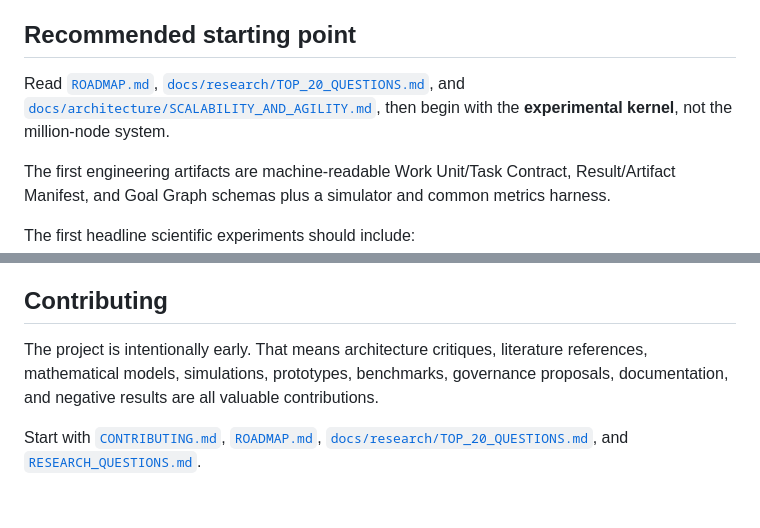
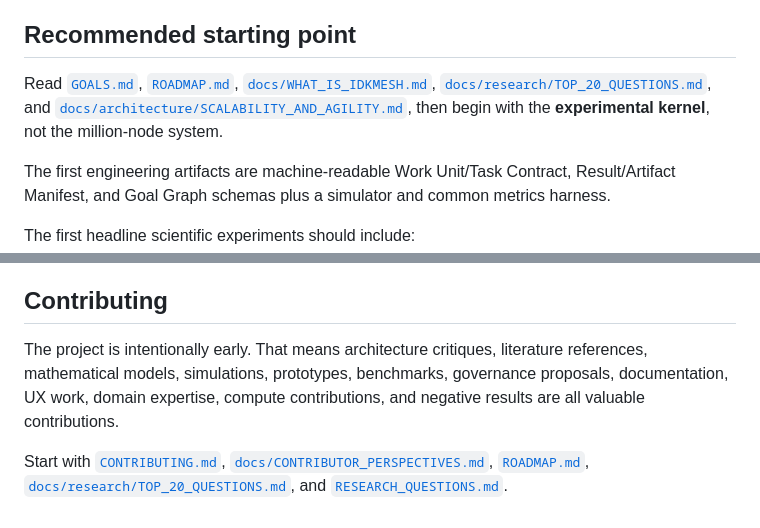
Before and after one commit to MSKazemi/idkmesh, a Markdown page: README.md, 2 parts joined by grey strips. Drawn GitHub-style.

```diff
--- a/README.md
+++ b/README.md
@@ -91,7 +125,7 @@ See [`docs/architecture/SCALABILITY_AND_AGILITY.md`](docs/architecture/SCALABILI
 
 ## Recommended starting point
 
-Read [`ROADMAP.md`](ROADMAP.md), [`docs/research/TOP_20_QUESTIONS.md`](docs/research/TOP_20_QUESTIONS.md), and [`docs/architecture/SCALABILITY_AND_AGILITY.md`](docs/architecture/SCALABILITY_AND_AGILITY.md), then begin with the **experimental kernel**, not the million-node system.
+Read [`GOALS.md`](GOALS.md), [`ROADMAP.md`](ROADMAP.md), [`docs/WHAT_IS_IDKMESH.md`](docs/WHAT_IS_IDKMESH.md), [`docs/research/TOP_20_QUESTIONS.md`](docs/research/TOP_20_QUESTIONS.md), and [`docs/architecture/SCALABILITY_AND_AGILITY.md`](docs/architecture/SCALABILITY_AND_AGILITY.md), then begin with the **experimental kernel**, not the million-node system.
 
 The first engineering artifacts are machine-readable Work Unit/Task Contract, Result/Artifact Manifest, and Goal Graph schemas plus a simulator and common metrics harness.
 
@@ -120,6 +154,6 @@ Apache License 2.0. See [`LICENSE`](LICENSE).
 
 ## Contributing
 
-The project is intentionally early. That means architecture critiques, literature references, mathematical models, simulations, prototypes, benchmarks, governance proposals, documentation, and negative results are all valuable contributions.
+The project is intentionally early. That means architecture critiques, literature references, mathematical models, simulations, prototypes, benchmarks, governance proposals, documentation, UX work, domain expertise, compute contributions, and negative results are all valuable contributions.
 
-Start with [`CONTRIBUTING.md`](CONTRIBUTING.md), [`ROADMAP.md`](ROADMAP.md), [`docs/research/TOP_20_QUESTIONS.md`](docs/research/TOP_20_QUESTIONS.md), and [`RESEARCH_QUESTIONS.md`](RESEARCH_QUESTIONS.md).
+Start with [`CONTRIBUTING.md`](CONTRIBUTING.md), [`docs/CONTRIBUTOR_PERSPECTIVES.md`](docs/CONTRIBUTOR_PERSPECTIVES.md), [`ROADMAP.md`](ROADMAP.md), [`docs/research/TOP_20_QUESTIONS.md`](docs/research/TOP_20_QUESTIONS.md), and [`RESEARCH_QUESTIONS.md`](RESEARCH_QUESTIONS.md).
```
Also changed, not shown: other parts of README.md (+35 -1 lines).
